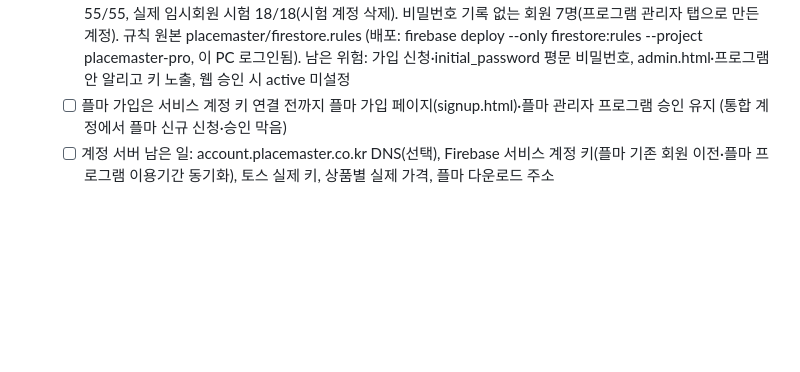
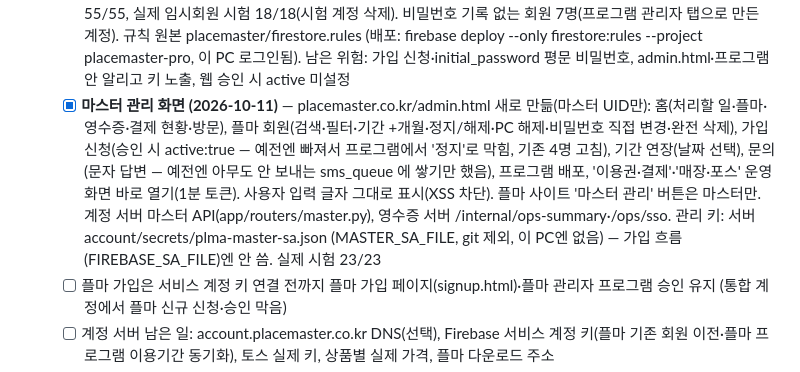
Before and after one commit to narusepopo-droid/receipt-review, a Markdown page: CLAUDE.md, the part around the change. Drawn GitHub-style; blank space fills up the shorter version.

Commit message:
작업 현황: 마스터 관리 화면 기록
Co-Authored-By: Claude Opus 5.5 (1M context) <noreply@anthropic.com>
Claude-Session: https://claude.ai/code/session_01Bpqoas1CSTYwN5mt5Gdr6p

```diff
--- a/CLAUDE.md
+++ b/CLAUDE.md
@@ -840,6 +840,7 @@ event_log
   - [x] **placemaster.co.kr 개편 배포 (2026-10-10, 요청자 승인)** — 사이트 저장소 Desktop/project/placemaster (커밋 01006a1, 7293c73, GitHub Pages 자동 반영). 첫 화면 슬라이드, 플마 소개 plma.html(예전 #download 등 자동 이동), 공통 상단 메뉴, 사장님 문구, 함께 쓰기·요금제(유료화 전 무료). 라이브 점검: 기존 로그인/가입·다운로드·관리자·예전 가입 페이지 정상. 미리보기 파일 삭제
   - [x] 첫 화면 다듬기 (2026-10-11, 요청자 선택) — 슬라이드 5초+게이지, N PRO 로고, 상단 메뉴 '영수증 자동리뷰'(첫 화면만), 색 시안 8종 중 **1번 화이트 클린** 적용(첫 화면만, 커밋 ed385e0), 휴대폰 상단 줄바꿈 수정, 휴대폰은 슬라이드 게이지를 맨 위로(ccb69c4). 플마·영수증 소개 페이지는 그대로
   - [x] **플마 데이터베이스 보안 (2026-10-11, 요청자 허용)** — Firestore 규칙 교체(백업 후 배포, 규칙 시험 48/48): 마스터(UID 104K…, narusepopo) 만 관리, 회원은 본인 문서만(매장목록·만료정지·PC 첫 등록만 수정), 가입·연장·문의는 '대기' 작성만, 방문통계는 증가만, 문자대기열·배포기록 마스터 전용, 모르는 컬렉션 차단. role 값으로 관리자 불가. 회원 12명 일반회원(member), 마스터 role=master. 관리자 등급 폐지: admin.html 관리자 목록·관리자로 이동·등급 선택 삭제, 마스터 UID만 접속. plma.html '내 정보'(이용기간·PC 등록 보기, 이름·연락처·매장명 수정, 비밀번호 변경 → initial_password 갱신해 마스터 화면에 표시, 로그아웃, 휴대폰에서도 보임). 규칙 시험 55/55, 실제 임시회원 시험 18/18(시험 계정 삭제). 비밀번호 기록 없는 회원 7명(프로그램 관리자 탭으로 만든 계정). 규칙 원본 placemaster/firestore.rules (배포: firebase deploy --only firestore:rules --project placemaster-pro, 이 PC 로그인됨). 남은 위험: 가입 신청·initial_password 평문 비밀번호, admin.html·프로그램 안 알리고 키 노출, 웹 승인 시 active 미설정
+  - [x] **마스터 관리 화면 (2026-10-11)** — placemaster.co.kr/admin.html 새로 만듦(마스터 UID만): 홈(처리할 일·플마·영수증·결제 현황·방문), 플마 회원(검색·필터·기간 +개월·정지/해제·PC 해제·비밀번호 직접 변경·완전 삭제), 가입 신청(승인 시 active:true — 예전엔 빠져서 프로그램에서 '정지'로 막힘, 기존 4명 고침), 기간 연장(날짜 선택), 문의(문자 답변 — 예전엔 아무도 안 보내는 sms_queue 에 쌓기만 했음), 프로그램 배포, '이용권·결제'·'매장·포스' 운영 화면 바로 열기(1분 토큰). 사용자 입력 글자 그대로 표시(XSS 차단). 플마 사이트 '마스터 관리' 버튼은 마스터만. 계정 서버 마스터 API(app/routers/master.py), 영수증 서버 /internal/ops-summary·/ops/sso. 관리 키: 서버 account/secrets/plma-master-sa.json (MASTER_SA_FILE, git 제외, 이 PC엔 없음) — 가입 흐름(FIREBASE_SA_FILE)엔 안 씀. 실제 시험 23/23
   - [ ] 플마 가입은 서비스 계정 키 연결 전까지 플마 가입 페이지(signup.html)·플마 관리자 프로그램 승인 유지 (통합 계정에서 플마 신규 신청·승인 막음)
   - [ ] 계정 서버 남은 일: account.placemaster.co.kr DNS(선택), Firebase 서비스 계정 키(플마 기존 회원 이전·플마 프로그램 이용기간 동기화), 토스 실제 키, 상품별 실제 가격, 플마 다운로드 주소
   - [ ] 🛑 **매장 포스 실제 테스트** — v1.2.0 설치 → 영수증 1장 출력 → 자동 연결·상태판·서버 수신 확인 (수작나베석촌점 에이전트는 v1.0.0, 재설치 필요)
```
